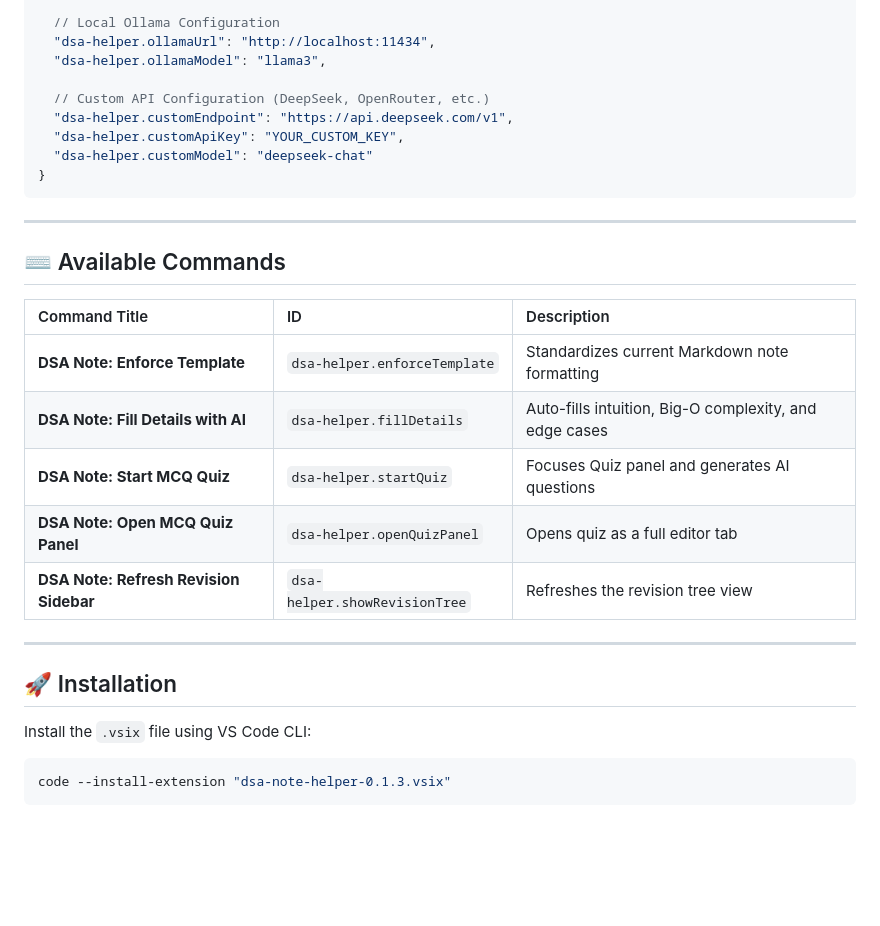
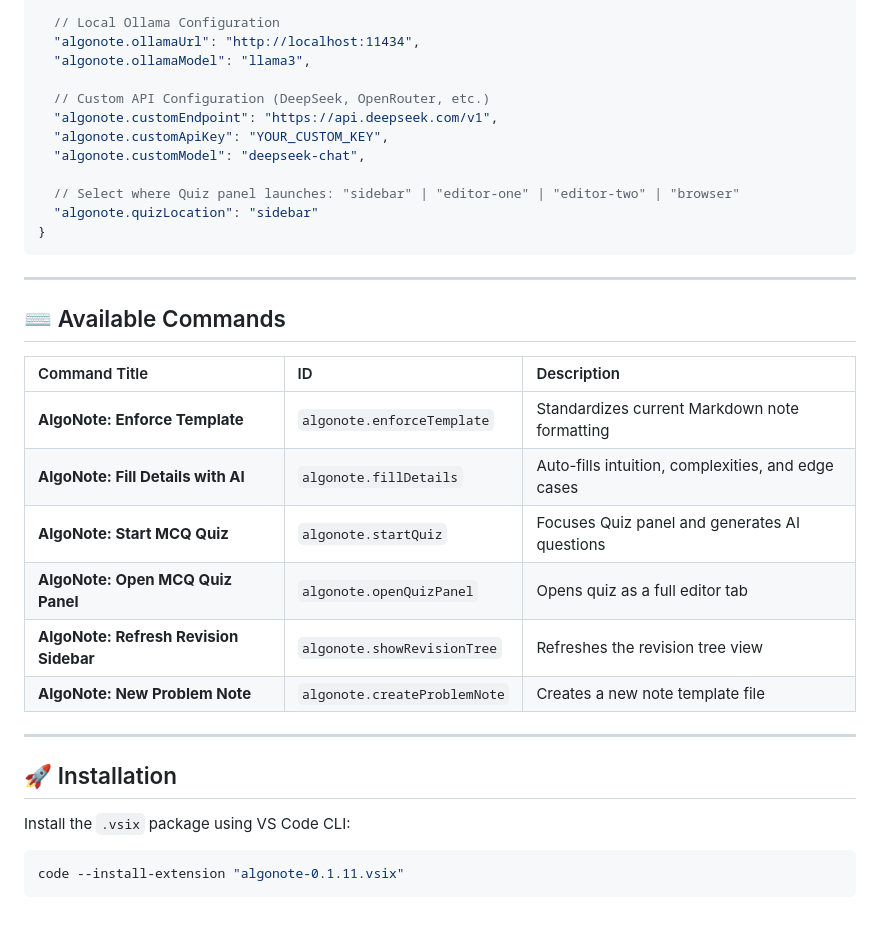
Before and after one commit to NakulPrasad/algonote, a Markdown page: README.md, the part around one of its changes. GitHub-like rendering; blank space fills up the shorter version.

````diff
--- a/README.md
+++ b/README.md
@@ -60,12 +68,15 @@ Customize settings in `Settings -> DSA Note Helper` or your `settings.json`:
 
   // Local Ollama Configuration
-  "dsa-helper.ollamaUrl": "http://localhost:11434",
-  "dsa-helper.ollamaModel": "llama3",
+  "algonote.ollamaUrl": "http://localhost:11434",
+  "algonote.ollamaModel": "llama3",
 
   // Custom API Configuration (DeepSeek, OpenRouter, etc.)
-  "dsa-helper.customEndpoint": "https://api.deepseek.com/v1",
-  "dsa-helper.customApiKey": "YOUR_CUSTOM_KEY",
-  "dsa-helper.customModel": "deepseek-chat"
+  "algonote.customEndpoint": "https://api.deepseek.com/v1",
+  "algonote.customApiKey": "YOUR_CUSTOM_KEY",
+  "algonote.customModel": "deepseek-chat",
+
+  // Select where Quiz panel launches: "sidebar" | "editor-one" | "editor-two" | "browser"
+  "algonote.quizLocation": "sidebar"
 }
 ```
 
@@ -75,18 +86,19 @@ Customize settings in `Settings -> DSA Note Helper` or your `settings.json`:
 
 | Command Title | ID | Description |
 |:---|:---|:---|
-| **DSA Note: Enforce Template** | `dsa-helper.enforceTemplate` | Standardizes current Markdown note formatting |
-| **DSA Note: Fill Details with AI** | `dsa-helper.fillDetails` | Auto-fills intuition, Big-O complexity, and edge cases |
-| **DSA Note: Start MCQ Quiz** | `dsa-helper.startQuiz` | Focuses Quiz panel and generates AI questions |
-| **DSA Note: Open MCQ Quiz Panel** | `dsa-helper.openQuizPanel` | Opens quiz as a full editor tab |
-| **DSA Note: Refresh Revision Sidebar** | `dsa-helper.showRevisionTree` | Refreshes the revision tree view |
+| **AlgoNote: Enforce Template** | `algonote.enforceTemplate` | Standardizes current Markdown note formatting |
+| **AlgoNote: Fill Details with AI** | `algonote.fillDetails` | Auto-fills intuition, complexities, and edge cases |
+| **AlgoNote: Start MCQ Quiz** | `algonote.startQuiz` | Focuses Quiz panel and generates AI questions |
+| **AlgoNote: Open MCQ Quiz Panel** | `algonote.openQuizPanel` | Opens quiz as a full editor tab |
+| **AlgoNote: Refresh Revision Sidebar** | `algonote.showRevisionTree` | Refreshes the revision tree view |
+| **AlgoNote: New Problem Note** | `algonote.createProblemNote` | Creates a new note template file |
 
 ---
 
 ## 🚀 Installation
 
-Install the `.vsix` file using VS Code CLI:
+Install the `.vsix` package using VS Code CLI:
 
 ```powershell
-code --install-extension "dsa-note-helper-0.1.3.vsix"
+code --install-extension "algonote-0.1.11.vsix"
 ```
````
Also changed, not shown: other parts of README.md (+37 -29 lines).
